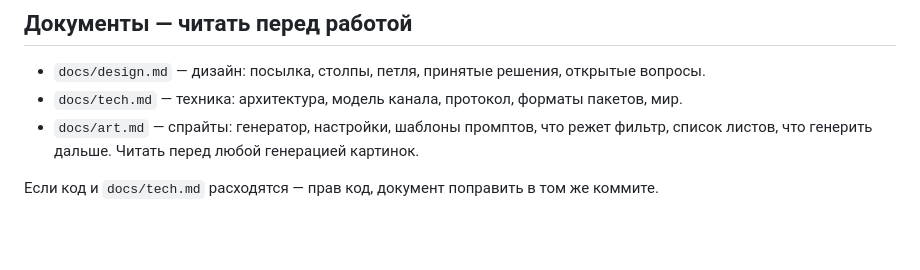
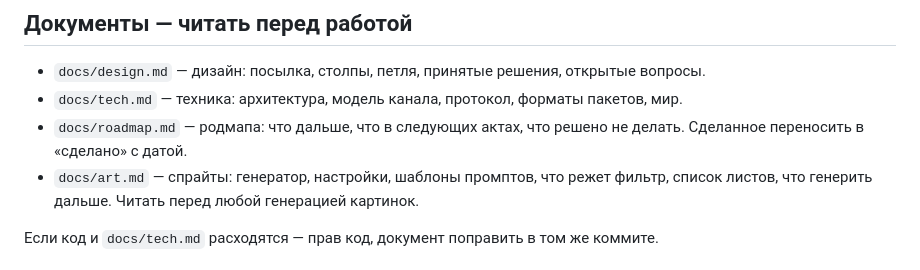
Before and after one commit to sankalpagames/missioners, a Markdown page: CLAUDE.md, the part around the change. Drawn GitHub-style; blank space fills up the shorter version.

Commit message:
docs/roadmap.md: родмапа по итогам разбора точек роста
Co-Authored-By: Claude Opus 5 <noreply@anthropic.com>

```diff
--- a/CLAUDE.md
+++ b/CLAUDE.md
@@ -8,6 +8,7 @@
 
 - `docs/design.md` — дизайн: посылка, столпы, петля, принятые решения, открытые вопросы.
 - `docs/tech.md` — техника: архитектура, модель канала, протокол, форматы пакетов, мир.
+- `docs/roadmap.md` — родмапа: что дальше, что в следующих актах, что решено не делать. Сделанное переносить в «сделано» с датой.
 - `docs/art.md` — спрайты: генератор, настройки, шаблоны промптов, что режет фильтр, список листов, что генерить дальше. Читать перед любой генерацией картинок.
 
 Если код и `docs/tech.md` расходятся — прав код, документ поправить в том же коммите.
```
Also changed, not shown: docs/roadmap.md (added, +37 -0 lines).
